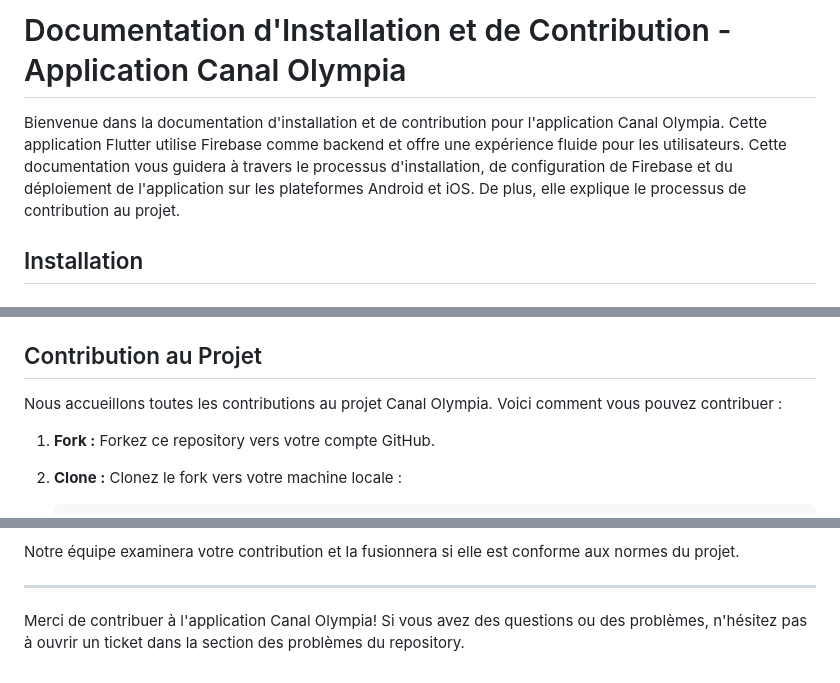
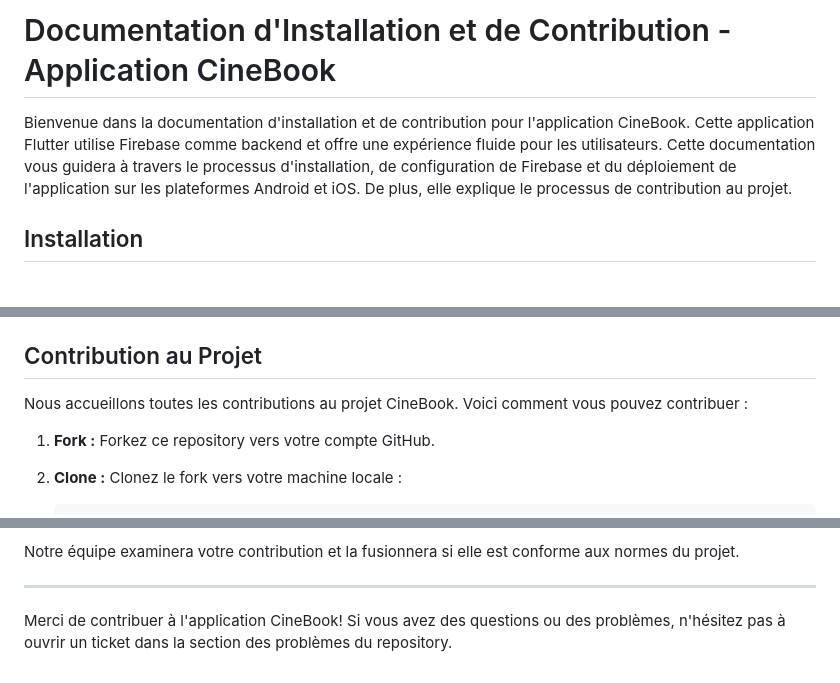
Before and after one commit to CineBook-Project/mobile-app, a Markdown page: README.md, 3 parts joined by grey strips. GitHub-like rendering.

```diff
--- a/README.md
+++ b/README.md
@@ -1,6 +1,6 @@
-# Documentation d'Installation et de Contribution - Application Canal Olympia
+# Documentation d'Installation et de Contribution - Application CineBook
 
-Bienvenue dans la documentation d'installation et de contribution pour l'application Canal Olympia. Cette application Flutter utilise Firebase comme backend et offre une expérience fluide pour les utilisateurs. Cette documentation vous guidera à travers le processus d'installation, de configuration de Firebase et du déploiement de l'application sur les plateformes Android et iOS. De plus, elle explique le processus de contribution au projet.
+Bienvenue dans la documentation d'installation et de contribution pour l'application CineBook. Cette application Flutter utilise Firebase comme backend et offre une expérience fluide pour les utilisateurs. Cette documentation vous guidera à travers le processus d'installation, de configuration de Firebase et du déploiement de l'application sur les plateformes Android et iOS. De plus, elle explique le processus de contribution au projet.
 
 ## Installation
 
@@ -91,7 +91,7 @@ Bienvenue dans la documentation d'installation et de contribution pour l'applica
 
 ## Contribution au Projet
 
-Nous accueillons toutes les contributions au projet Canal Olympia. Voici comment vous pouvez contribuer :
+Nous accueillons toutes les contributions au projet CineBook. Voici comment vous pouvez contribuer :
 
 1. **Fork :** Forkez ce repository vers votre compte GitHub.
 
@@ -123,4 +123,4 @@ Notre équipe examinera votre contribution et la fusionnera si elle est conforme
 
 ---
 
-Merci de contribuer à l'application Canal Olympia! Si vous avez des questions ou des problèmes, n'hésitez pas à ouvrir un ticket dans la section des problèmes du repository.
+Merci de contribuer à l'application CineBook! Si vous avez des questions ou des problèmes, n'hésitez pas à ouvrir un ticket dans la section des problèmes du repository.
```
